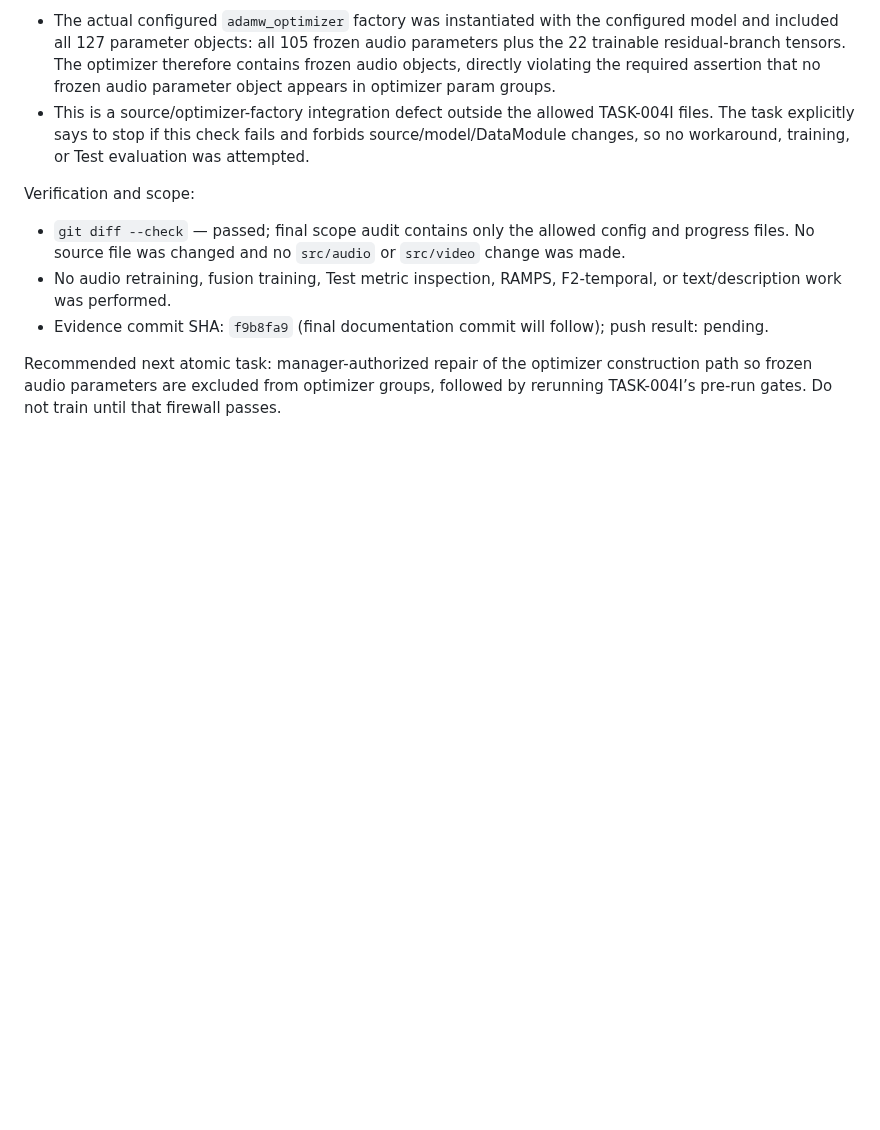
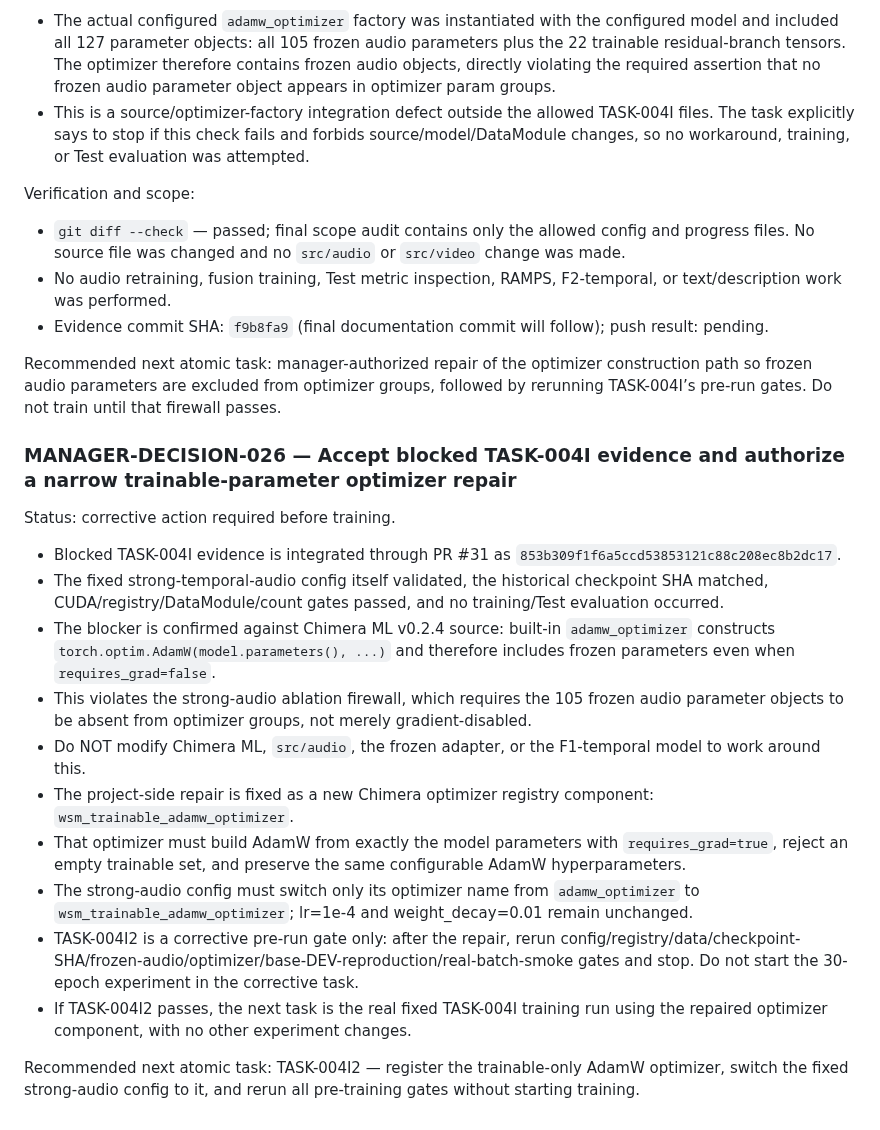
Before and after one commit to suslyash/WSM, a Markdown page: docs/PROGRESS_EN.md, the part around the change. GitHub-like rendering; blank space fills up the shorter version.

Commit message:
Manager: accept blocked 004I evidence and authorize optimizer repair

```diff
--- a/docs/PROGRESS_EN.md
+++ b/docs/PROGRESS_EN.md
@@ -2128,3 +2128,22 @@ Verification and scope:
 - Evidence commit SHA: `f9b8fa9` (final documentation commit will follow); push result: pending.
 
 Recommended next atomic task: manager-authorized repair of the optimizer construction path so frozen audio parameters are excluded from optimizer groups, followed by rerunning TASK-004I’s pre-run gates. Do not train until that firewall passes.
+
+
+### MANAGER-DECISION-026 — Accept blocked TASK-004I evidence and authorize a narrow trainable-parameter optimizer repair
+
+Status: corrective action required before training.
+
+- Blocked TASK-004I evidence is integrated through PR #31 as `853b309f1f6a5ccd53853121c88c208ec8b2dc17`.
+- The fixed strong-temporal-audio config itself validated, the historical checkpoint SHA matched, CUDA/registry/DataModule/count gates passed, and no training/Test evaluation occurred.
+- The blocker is confirmed against Chimera ML v0.2.4 source: built-in `adamw_optimizer` constructs `torch.optim.AdamW(model.parameters(), ...)` and therefore includes frozen parameters even when `requires_grad=false`.
+- This violates the strong-audio ablation firewall, which requires the 105 frozen audio parameter objects to be absent from optimizer groups, not merely gradient-disabled.
+- Do NOT modify Chimera ML, `src/audio`, the frozen adapter, or the F1-temporal model to work around this.
+- The project-side repair is fixed as a new Chimera optimizer registry component:
+  `wsm_trainable_adamw_optimizer`.
+- That optimizer must build AdamW from exactly the model parameters with `requires_grad=true`, reject an empty trainable set, and preserve the same configurable AdamW hyperparameters.
+- The strong-audio config must switch only its optimizer name from `adamw_optimizer` to `wsm_trainable_adamw_optimizer`; lr=1e-4 and weight_decay=0.01 remain unchanged.
+- TASK-004I2 is a corrective pre-run gate only: after the repair, rerun config/registry/data/checkpoint-SHA/frozen-audio/optimizer/base-DEV-reproduction/real-batch-smoke gates and stop. Do not start the 30-epoch experiment in the corrective task.
+- If TASK-004I2 passes, the next task is the real fixed TASK-004I training run using the repaired optimizer component, with no other experiment changes.
+
+Recommended next atomic task: TASK-004I2 — register the trainable-only AdamW optimizer, switch the fixed strong-audio config to it, and rerun all pre-training gates without starting training.
```
